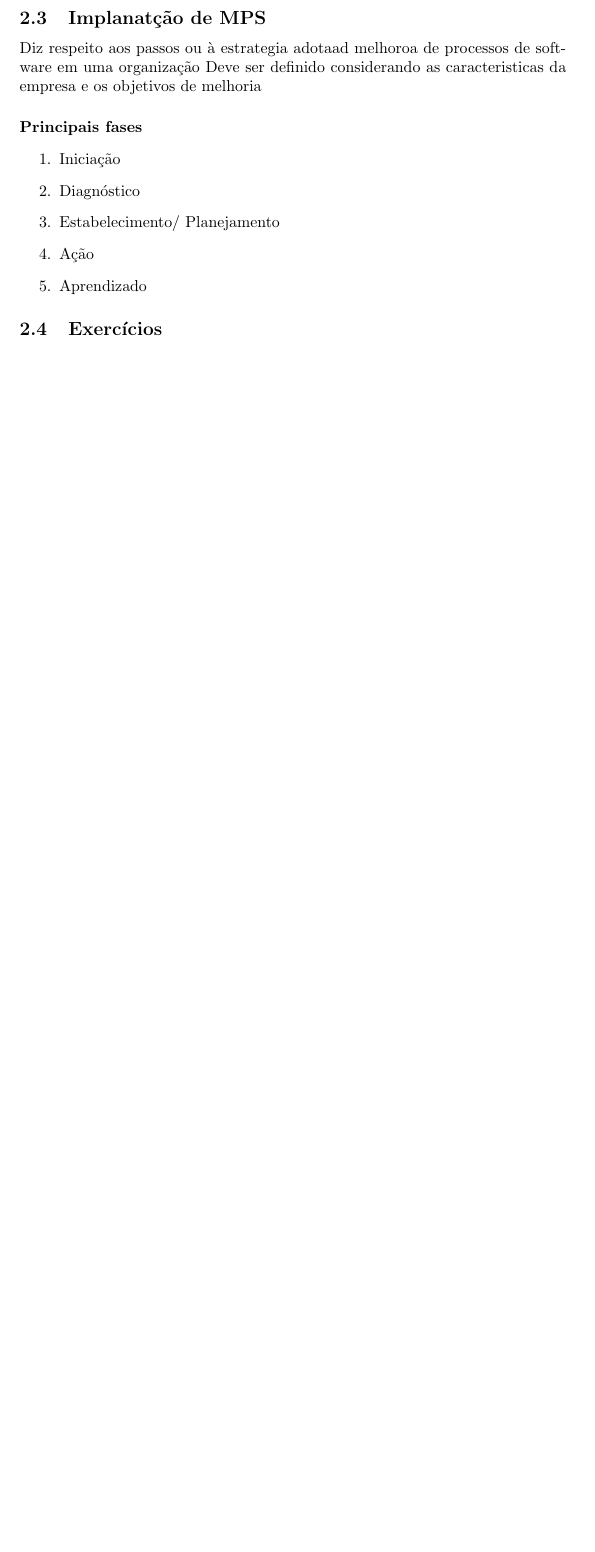
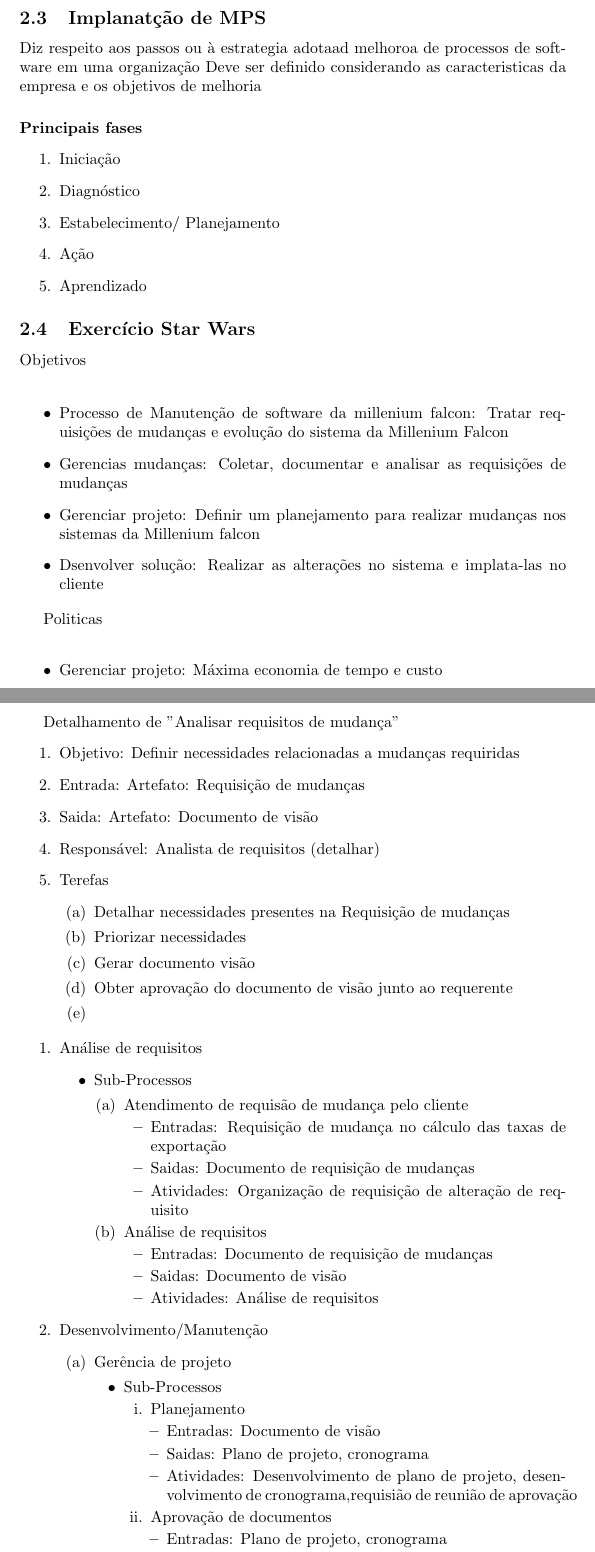
Before and after one commit to cotrim149/notasMPS, a LaTeX document (Anotacoes_aula_mps.tex): part of page 4 of 28 before the commit and two parts of pages 4 and 5 of 29 after it, the two joined at a grey line, cut so that both start at the same text, the shorter picture padded with empty space. Compiled offline with pdfLaTeX.

Commit message:
Adicionado exercício de definição de processo Star Wars

```diff
--- a/Anotacoes_aula_mps.tex
+++ b/Anotacoes_aula_mps.tex
@@ -121,4 +121,69 @@ Deve ser definido considerando as caracteristicas da empresa e os objetivos de m
 	\item Aprendizado
 	\end{enumerate}
 
-\subsection{Exercícios}
+\subsection{Exercício Star Wars}
+	Objetivos\\
+
+	\begin{itemize}
+	\item Processo de Manutenção de software da millenium falcon: Tratar requisições de mudanças e evolução do sistema da Millenium Falcon
+	\item Gerencias mudanças: Coletar, documentar e analisar as requisições de mudanças
+	\item Gerenciar projeto: Definir um planejamento para realizar mudanças nos sistemas da Millenium falcon
+	\item Dsenvolver solução: Realizar as alterações no sistema e implata-las no cliente
+	\end{itemize}
+
+	Politicas\\
+	\begin{itemize}
+	\item Gerenciar projeto: Máxima economia de tempo e custo
+	\end{itemize}
+
+	Detalhamento de "Analisar requisitos de mudança"
+	\begin{enumerate}
+	\item Objetivo: Definir necessidades relacionadas a mudanças requiridas
+	\item Entrada: Artefato: Requisição de mudanças
+	\item Saida: Artefato: Documento de visão
+	\item Responsável: Analista de requisitos (detalhar)
+	\item Terefas
+		\begin{enumerate}
+		\item Detalhar necessidades presentes na Requisição de mudanças
+		\item Priorizar necessidades
+		\item Gerar documento visão
+		\item Obter aprovação do documento de visão junto ao requerente
+		\item
+		\end{enumerate}
+	\end{enumerate}
+
+	\begin{enumerate}
+	\item Análise de requisitos
+		\begin{itemize}
+		\item Sub-Processos
+			\begin{enumerate}
+			\item Atendimento de requisão de mudança pelo cliente
+				\begin{itemize}
+				\item Entradas: Requisição de mudança no cálculo das taxas de exportação
+				\item Saidas: Documento de requisição de mudanças
+				\item Atividades: Organização de requisição de alteração de requisito
+				\end{itemize}
+			\item Análise de requisitos
+				\begin{itemize}
+				\item Entradas: Documento de requisição de mudanças
+				\item Saidas: Documento de visão
+				\item Atividades: Análise de requisitos
+				\end{itemize}
+			\end{enumerate}
+		\end{itemize}
+	\item Desenvolvimento/Manutenção
+		\begin{enumerate}
+		\item Gerência de projeto
+			\begin{itemize}
+			\item Sub-Processos
+				\begin{enumerate}
+				\item Planejamento
+					\begin{itemize}
+					\item Entradas: Documento de visão
+					\item Saidas: Plano de projeto, cronograma
+					\item Atividades: Desenvolvimento de plano de projeto, desenvolvimento de cronograma,requisião de reunião de aprovação
+					\end{itemize}
+				\item Aprovação de documentos
+					\begin{itemize}
+					\item Entradas: Plano de projeto, cronograma
+					\item Saidas:
```
Also changed, not shown: Anotacoes_aula_mps.pdf, Anotacoes_aula_mps.tex (13 more changed lines), 3 other files.
